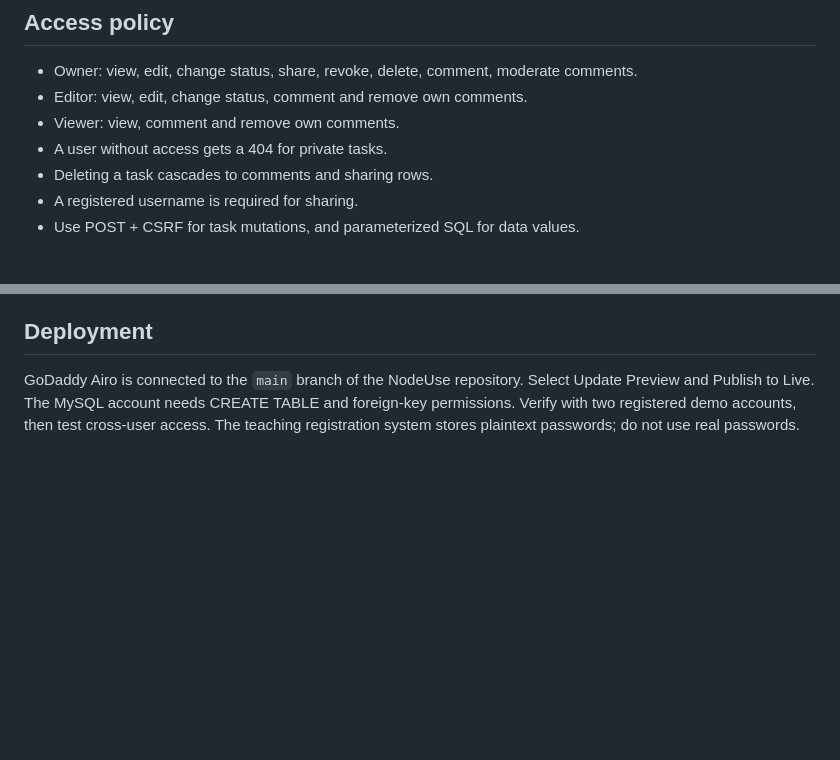
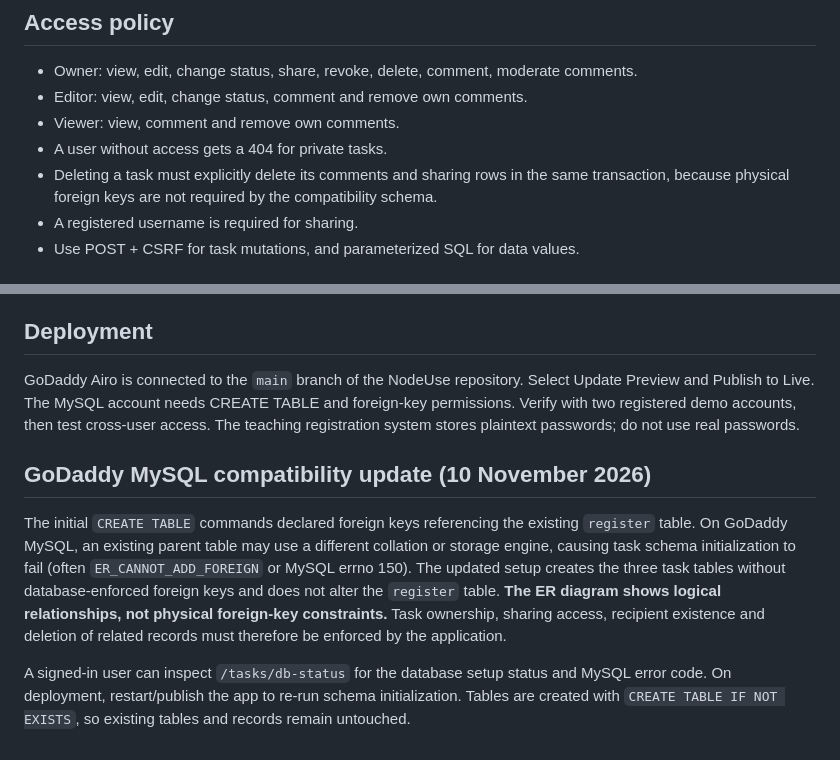
Before and after one commit to Programmer-s-Picnic/nodeuse, a Markdown page: docs/task-manager-v2.md, 2 parts joined by grey strips. GitHub-like rendering; blank space fills up the shorter version.

Commit message:
Document schema compatibility and logical rather than physical foreign keys

```diff
--- a/docs/task-manager-v2.md
+++ b/docs/task-manager-v2.md
@@ -94,7 +94,7 @@ flowchart TD
 - Editor: view, edit, change status, comment and remove own comments.
 - Viewer: view, comment and remove own comments.
 - A user without access gets a 404 for private tasks.
-- Deleting a task cascades to comments and sharing rows.
+- Deleting a task must explicitly delete its comments and sharing rows in the same transaction, because physical foreign keys are not required by the compatibility schema.
 - A registered username is required for sharing.
 - Use POST + CSRF for task mutations, and parameterized SQL for data values.
 
@@ -115,3 +115,10 @@ flowchart TD
 ## Deployment
 
 GoDaddy Airo is connected to the `main` branch of the NodeUse repository. Select Update Preview and Publish to Live. The MySQL account needs CREATE TABLE and foreign-key permissions. Verify with two registered demo accounts, then test cross-user access. The teaching registration system stores plaintext passwords; do not use real passwords.
+
+
+## GoDaddy MySQL compatibility update (10 November 2026)
+
+The initial `CREATE TABLE` commands declared foreign keys referencing the existing `register` table. On GoDaddy MySQL, an existing parent table may use a different collation or storage engine, causing task schema initialization to fail (often `ER_CANNOT_ADD_FOREIGN` or MySQL errno 150). The updated setup creates the three task tables without database-enforced foreign keys and does not alter the `register` table. **The ER diagram shows logical relationships, not physical foreign-key constraints.** Task ownership, sharing access, recipient existence and deletion of related records must therefore be enforced by the application.
+
+A signed-in user can inspect `/tasks/db-status` for the database setup status and MySQL error code. On deployment, restart/publish the app to re-run schema initialization. Tables are created with `CREATE TABLE IF NOT EXISTS`, so existing tables and records remain untouched.
```
